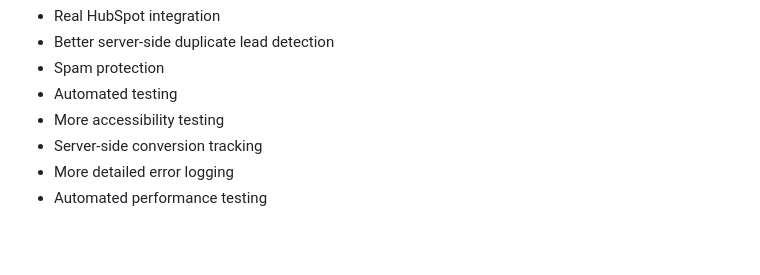
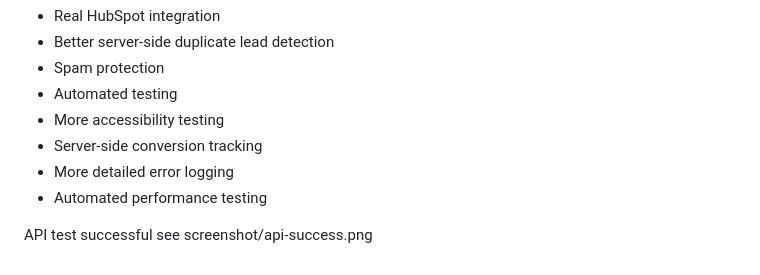
Before and after one commit to RizzaOcampo5288/wingman-landing-page-assessment, a Markdown page: README.md, the part around the change. Rendered like a GitHub page; blank space fills up the shorter version.

```diff
--- a/README.md
+++ b/README.md
@@ -268,3 +268,6 @@ With additional time I would look at:
 - Server-side conversion tracking
 - More detailed error logging
 - Automated performance testing
+
+
+API test successful see screenshot/api-success.png
```
